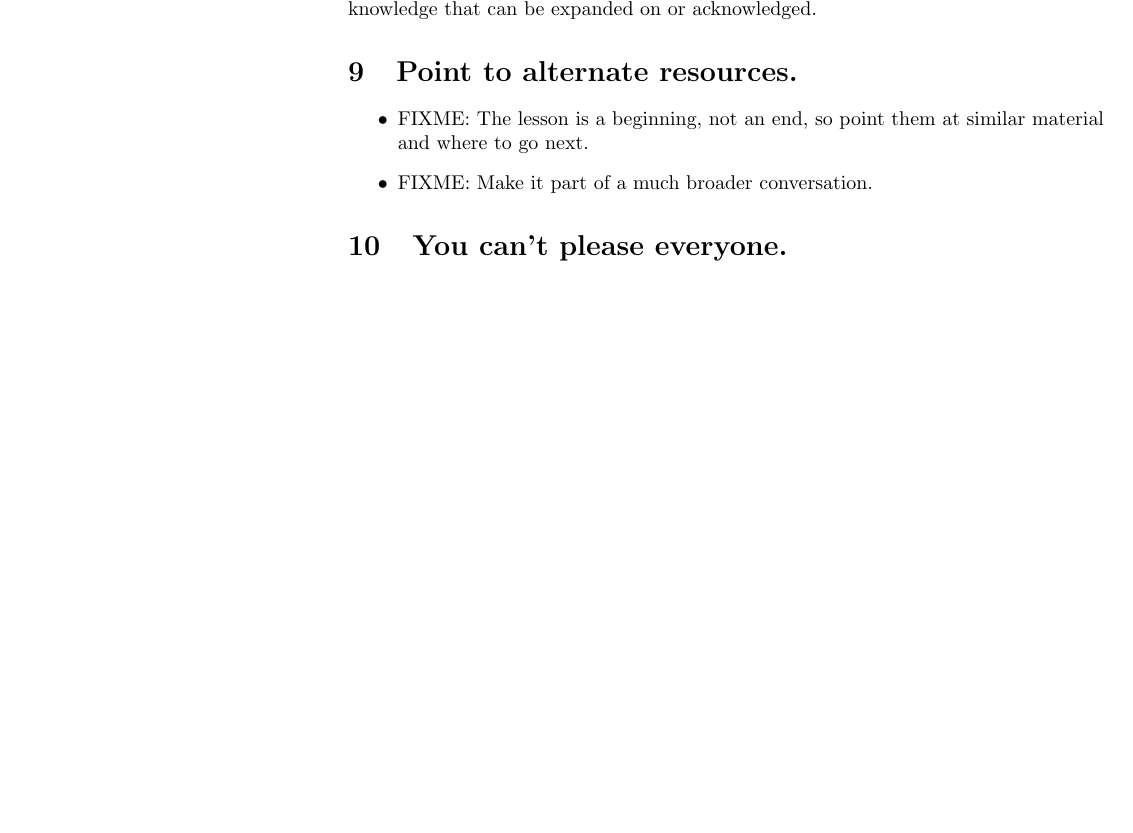
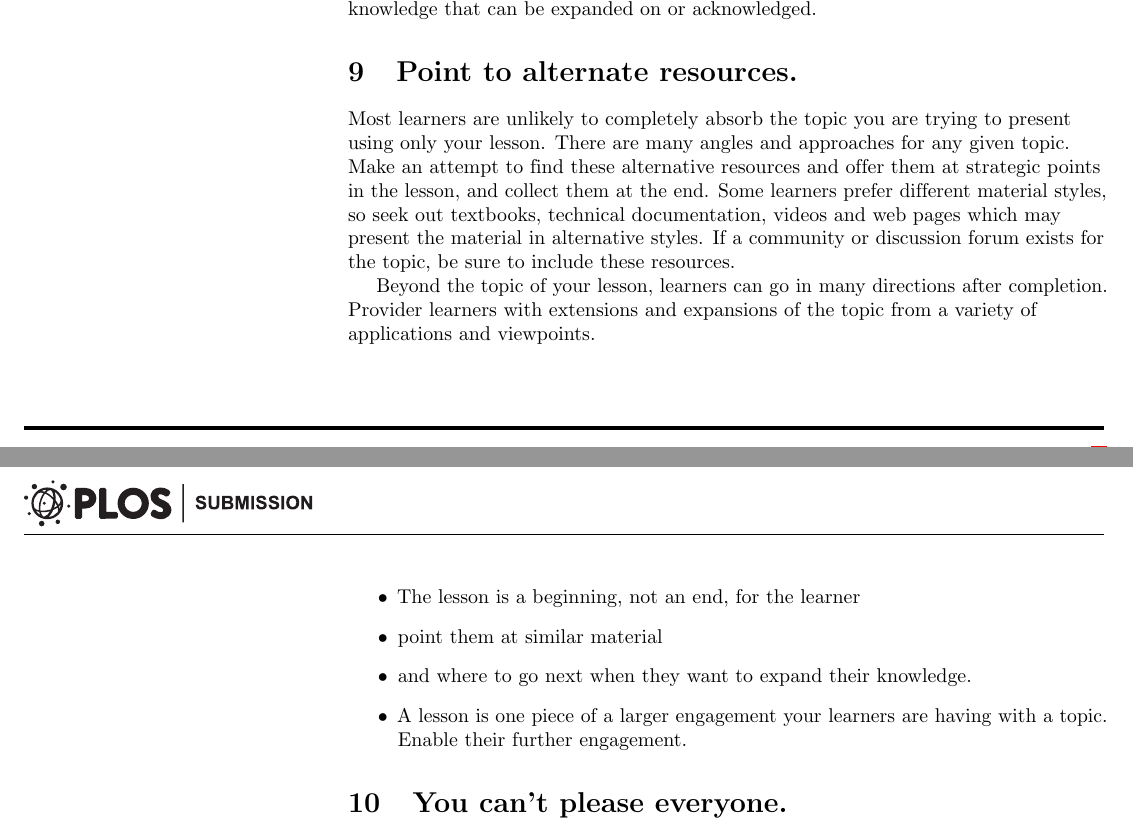
Before and after one commit to swcarpentry/collaborative-lesson-development, a LaTeX document (paper.tex): part of page 5 of 6 before the commit and two parts of pages 5 and 6 of 6 after it, the two joined at a grey line, cut so that both start at the same text, the shorter picture padded with empty space. Compiled offline with pdfLaTeX.

Commit message:
Draft of Rule 9

```diff
--- a/paper.tex
+++ b/paper.tex
@@ -483,13 +483,33 @@ that can be expanded on or acknowledged.
 
 \rulemajor{Point to alternate resources.}
 
+Most learners are unlikely to completely absorb the topic you are trying to
+present using only your lesson.
+There are many angles and approaches for any given topic.
+Make an attempt to find these alternative resources and offer them at strategic points in the lesson,
+and collect them at the end.
+Some learners prefer different material styles, so seek out textbooks, technical
+documentation, videos and web pages which may present the material in alternative styles.
+If a community or discussion forum exists for the topic, be sure to include these resources.
+
+Beyond the topic of your lesson, learners can go in many directions after completion.
+Provider learners with extensions and expansions of the topic from a variety of
+applications and viewpoints.
+
 \begin{itemize}
 
 \item
-  FIXME: The lesson is a beginning, not an end, so point them at similar material and where to go next.
+  The lesson is a beginning, not an end, for the learner
 
 \item
-  FIXME: Make it part of a much broader conversation.
+  point them at similar material
+
+\item
+  and where to go next when they want to expand their knowledge.
+
+\item
+  A lesson is one piece of a larger engagement your learners are having
+  with a topic. Enable their further engagement.
 
 \end{itemize}
 
```
